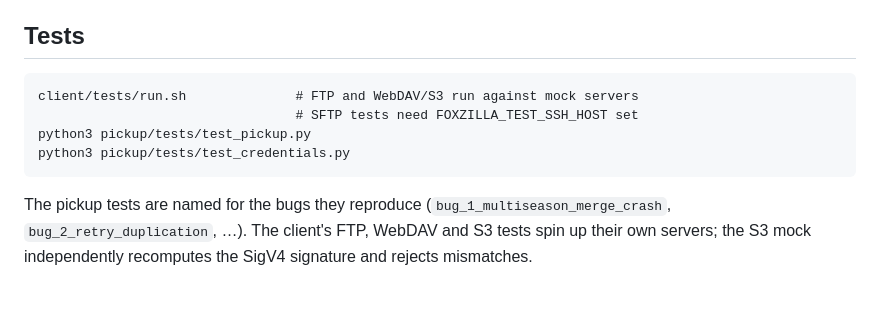
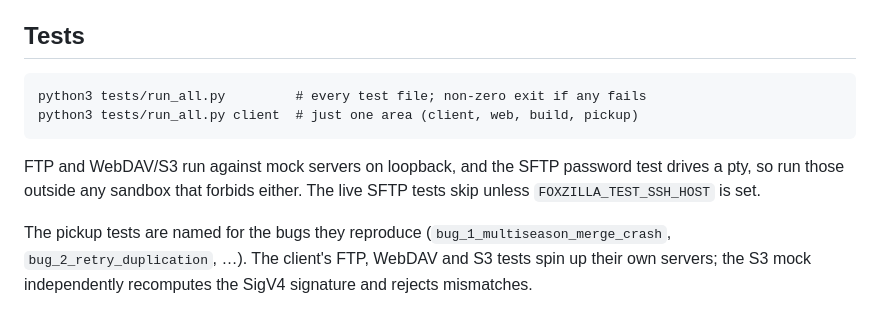
Before and after one commit to brianm2712/foxzilla, a Markdown page: README.md, the part around the change. Rendered like a GitHub page.

Commit message:
docs: point the test instructions at tests/run_all.py
Co-Authored-By: Claude Opus 5.5 <noreply@anthropic.com>

````diff
--- a/README.md
+++ b/README.md
@@ -147,11 +147,13 @@ python3 client/foxzilla.py --check mediadrop
 ## Tests
 
 ```
-client/tests/run.sh              # FTP and WebDAV/S3 run against mock servers
-                                 # SFTP tests need FOXZILLA_TEST_SSH_HOST set
-python3 pickup/tests/test_pickup.py
-python3 pickup/tests/test_credentials.py
+python3 tests/run_all.py         # every test file; non-zero exit if any fails
+python3 tests/run_all.py client  # just one area (client, web, build, pickup)
 ```
+
+FTP and WebDAV/S3 run against mock servers on loopback, and the SFTP password
+test drives a pty, so run those outside any sandbox that forbids either. The
+live SFTP tests skip unless `FOXZILLA_TEST_SSH_HOST` is set.
 
 The pickup tests are named for the bugs they reproduce (`bug_1_multiseason_merge_crash`, `bug_2_retry_duplication`, …). The client's FTP, WebDAV and S3 tests spin up their own servers; the S3 mock independently recomputes the SigV4 signature and rejects mismatches.
 
````
Also changed, not shown: docs/client.md (+1 -1 lines).
